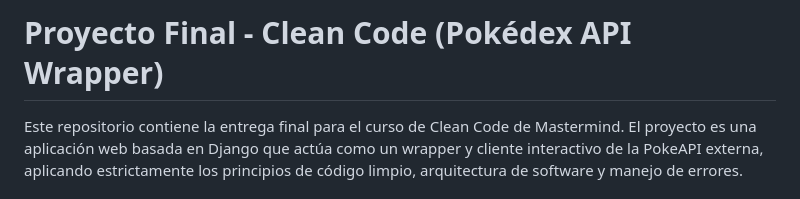
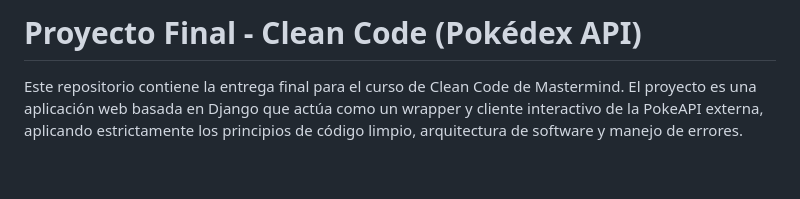
Before and after one commit to Memilio200104/PokeApi, a Markdown page: README.md, the part around the change. GitHub-like rendering; blank space fills up the shorter version.

```diff
--- a/README.md
+++ b/README.md
@@ -1,4 +1,4 @@
-# Proyecto Final - Clean Code (Pokédex API Wrapper)
+# Proyecto Final - Clean Code (Pokédex API)
 
 Este repositorio contiene la entrega final para el curso de Clean Code de Mastermind. El proyecto es una aplicación web basada en Django que actúa como un wrapper y cliente interactivo de la PokeAPI externa, aplicando estrictamente los principios de código limpio, arquitectura de software y manejo de errores.
 
```
